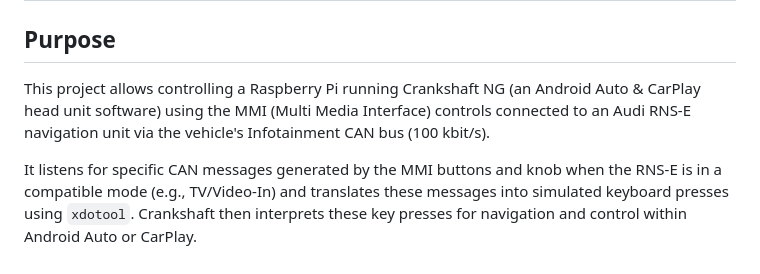
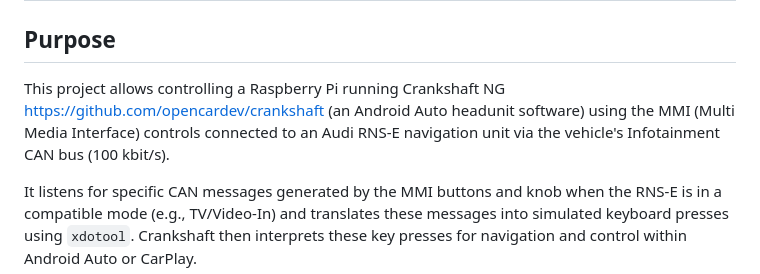
Before and after one commit to korni92/RNS-E-Pi-Control, a Markdown page: README.md, the part around the change. Drawn GitHub-style.

```diff
--- a/README.md
+++ b/README.md
@@ -1,7 +1,7 @@
 # Crankshaft CAN Control for Audi RNS-E MMI
 ## Purpose
 
-This project allows controlling a Raspberry Pi running Crankshaft NG (an Android Auto & CarPlay head unit software) using the MMI (Multi Media Interface) controls connected to an Audi RNS-E navigation unit via the vehicle's Infotainment CAN bus (100 kbit/s).
+This project allows controlling a Raspberry Pi running Crankshaft NG https://github.com/opencardev/crankshaft (an Android Auto headunit software) using the MMI (Multi Media Interface) controls connected to an Audi RNS-E navigation unit via the vehicle's Infotainment CAN bus (100 kbit/s).
 
 It listens for specific CAN messages generated by the MMI buttons and knob when the RNS-E is in a compatible mode (e.g., TV/Video-In) and translates these messages into simulated keyboard presses using `xdotool`. Crankshaft then interprets these key presses for navigation and control within Android Auto or CarPlay.
 
```
